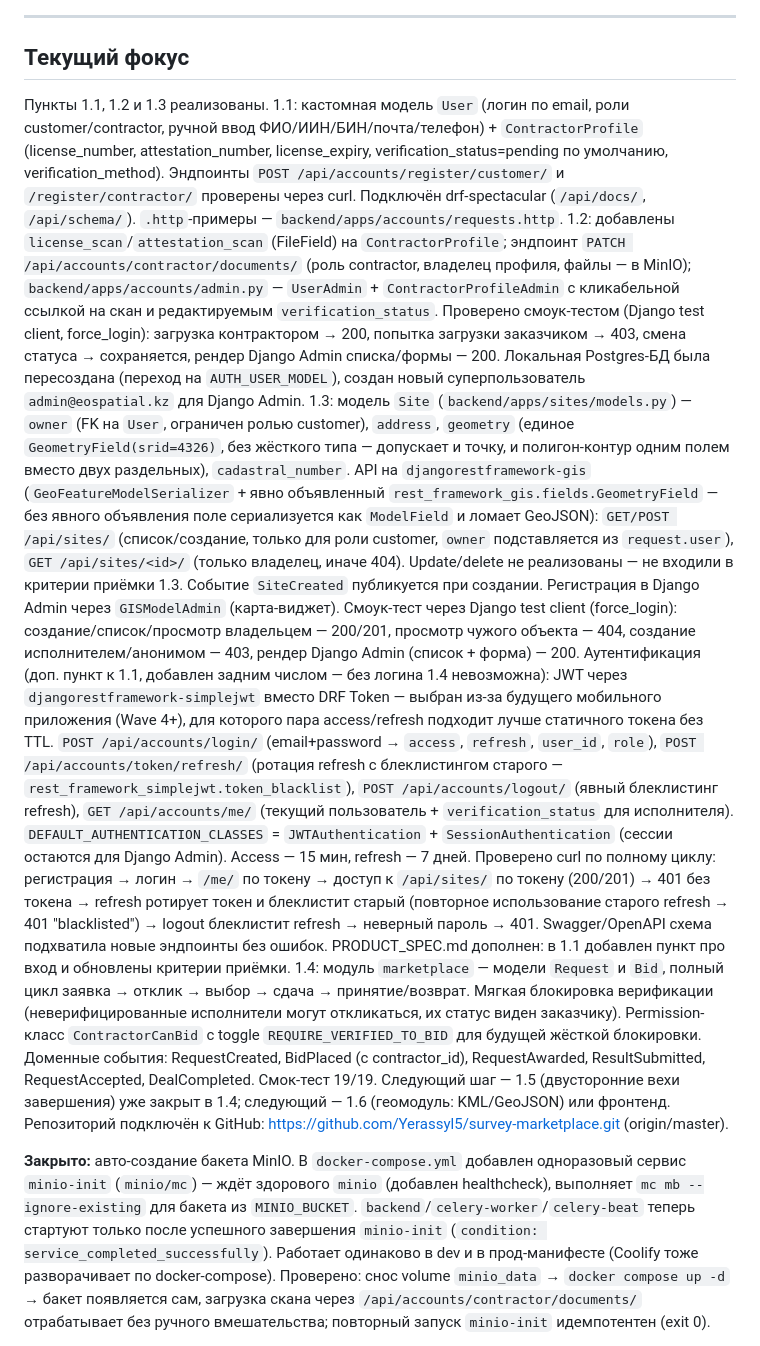
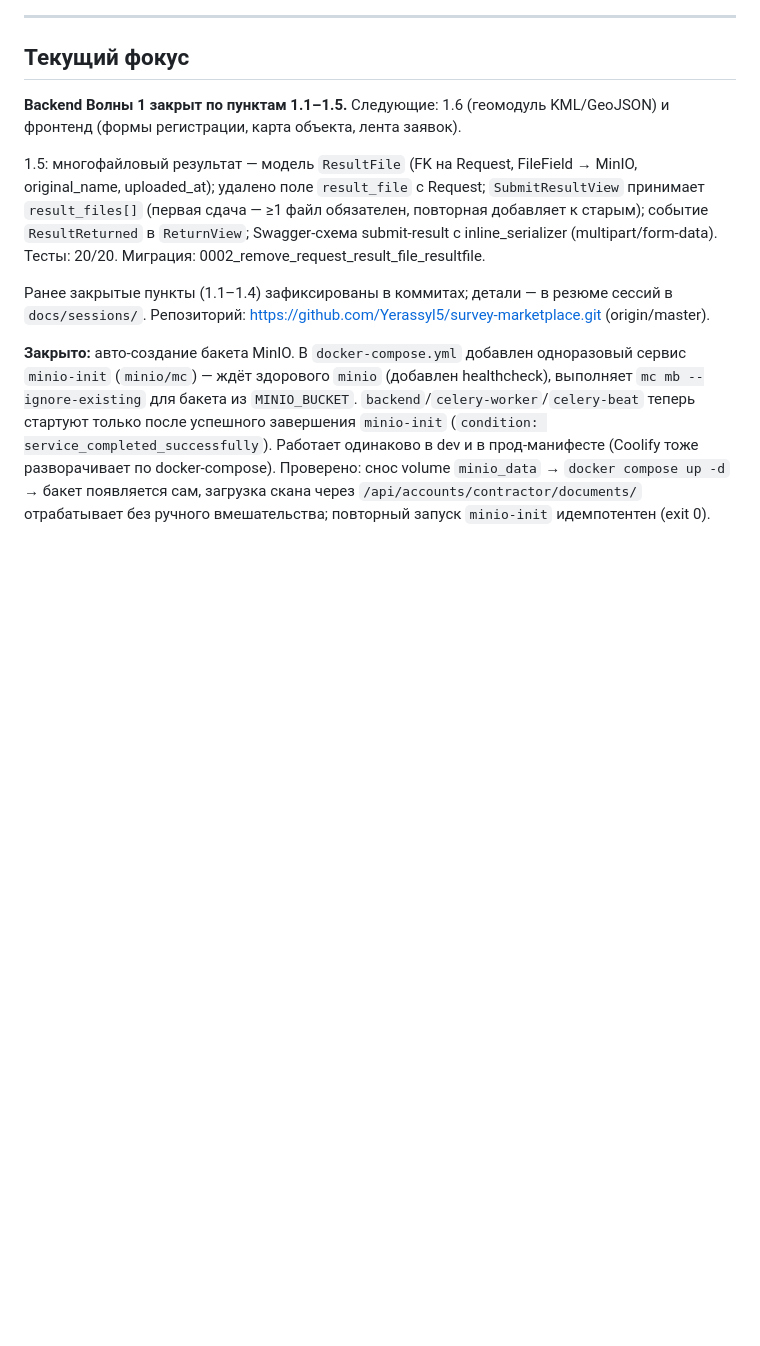
Before and after one commit to Yerassyl5/survey-marketplace, a Markdown page: docs/progress.md, the part around the change. GitHub-like rendering; blank space fills up the shorter version.

Commit message:
Завершение сессии: многофайловый ResultFile и закрытие 1.5
Co-Authored-By: Claude Sonnet 4.6 <noreply@anthropic.com>

```diff
--- a/docs/progress.md
+++ b/docs/progress.md
@@ -108,16 +108,12 @@
 ---
 
 ## Текущий фокус
-Пункты 1.1, 1.2 и 1.3 реализованы.
-1.1: кастомная модель `User` (логин по email, роли customer/contractor, ручной ввод ФИО/ИИН/БИН/почта/телефон) + `ContractorProfile` (license_number, attestation_number, license_expiry, verification_status=pending по умолчанию, verification_method). Эндпоинты `POST /api/accounts/register/customer/` и `/register/contractor/` проверены через curl. Подключён drf-spectacular (`/api/docs/`, `/api/schema/`). `.http`-примеры — `backend/apps/accounts/requests.http`.
-1.2: добавлены `license_scan`/`attestation_scan` (FileField) на `ContractorProfile`; эндпоинт `PATCH /api/accounts/contractor/documents/` (роль contractor, владелец профиля, файлы — в MinIO); `backend/apps/accounts/admin.py` — `UserAdmin` + `ContractorProfileAdmin` с кликабельной ссылкой на скан и редактируемым `verification_status`. Проверено смоук-тестом (Django test client, force_login): загрузка контрактором → 200, попытка загрузки заказчиком → 403, смена статуса → сохраняется, рендер Django Admin списка/формы — 200.
-Локальная Postgres-БД была пересоздана (переход на `AUTH_USER_MODEL`), создан новый суперпользователь `admin@eospatial.kz` для Django Admin.
-1.3: модель `Site` (`backend/apps/sites/models.py`) — `owner` (FK на `User`, ограничен ролью customer), `address`, `geometry` (единое `GeometryField(srid=4326)`, без жёсткого типа — допускает и точку, и полигон-контур одним полем вместо двух раздельных), `cadastral_number`. API на `djangorestframework-gis` (`GeoFeatureModelSerializer` + явно объявленный `rest_framework_gis.fields.GeometryField` — без явного объявления поле сериализуется как `ModelField` и ломает GeoJSON): `GET/POST /api/sites/` (список/создание, только для роли customer, `owner` подставляется из `request.user`), `GET /api/sites/<id>/` (только владелец, иначе 404). Update/delete не реализованы — не входили в критерии приёмки 1.3. Событие `SiteCreated` публикуется при создании. Регистрация в Django Admin через `GISModelAdmin` (карта-виджет). Смоук-тест через Django test client (force_login): создание/список/просмотр владельцем — 200/201, просмотр чужого объекта — 404, создание исполнителем/анонимом — 403, рендер Django Admin (список + форма) — 200.
-Аутентификация (доп. пункт к 1.1, добавлен задним числом — без логина 1.4 невозможна): JWT через `djangorestframework-simplejwt` вместо DRF Token — выбран из-за будущего мобильного приложения (Wave 4+), для которого пара access/refresh подходит лучше статичного токена без TTL. `POST /api/accounts/login/` (email+password → `access`, `refresh`, `user_id`, `role`), `POST /api/accounts/token/refresh/` (ротация refresh с блеклистингом старого — `rest_framework_simplejwt.token_blacklist`), `POST /api/accounts/logout/` (явный блеклистинг refresh), `GET /api/accounts/me/` (текущий пользователь + `verification_status` для исполнителя). `DEFAULT_AUTHENTICATION_CLASSES` = `JWTAuthentication` + `SessionAuthentication` (сессии остаются для Django Admin). Access — 15 мин, refresh — 7 дней. Проверено curl по полному циклу: регистрация → логин → `/me/` по токену → доступ к `/api/sites/` по токену (200/201) → 401 без токена → refresh ротирует токен и блеклистит старый (повторное использование старого refresh → 401 "blacklisted") → logout блеклистит refresh → неверный пароль → 401. Swagger/OpenAPI схема подхватила новые эндпоинты без ошибок.
-PRODUCT_SPEC.md дополнен: в 1.1 добавлен пункт про вход и обновлены критерии приёмки.
-1.4: модуль `marketplace` — модели `Request` и `Bid`, полный цикл заявка → отклик → выбор → сдача → принятие/возврат. Мягкая блокировка верификации (неверифицированные исполнители могут откликаться, их статус виден заказчику). Permission-класс `ContractorCanBid` с toggle `REQUIRE_VERIFIED_TO_BID` для будущей жёсткой блокировки. Доменные события: RequestCreated, BidPlaced (с contractor_id), RequestAwarded, ResultSubmitted, RequestAccepted, DealCompleted. Смок-тест 19/19.
-Следующий шаг — 1.5 (двусторонние вехи завершения) уже закрыт в 1.4; следующий — 1.6 (геомодуль: KML/GeoJSON) или фронтенд.
-Репозиторий подключён к GitHub: https://github.com/Yerassyl5/survey-marketplace.git (origin/master).
+**Backend Волны 1 закрыт по пунктам 1.1–1.5.** Следующие: 1.6 (геомодуль KML/GeoJSON) и фронтенд (формы регистрации, карта объекта, лента заявок).
+
+1.5: многофайловый результат — модель `ResultFile` (FK на Request, FileField → MinIO, original_name, uploaded_at); удалено поле `result_file` с Request; `SubmitResultView` принимает `result_files[]` (первая сдача — ≥1 файл обязателен, повторная добавляет к старым); событие `ResultReturned` в `ReturnView`; Swagger-схема submit-result с inline_serializer (multipart/form-data). Тесты: 20/20. Миграция: 0002_remove_request_result_file_resultfile.
+
+Ранее закрытые пункты (1.1–1.4) зафиксированы в коммитах; детали — в резюме сессий в `docs/sessions/`.
+Репозиторий: https://github.com/Yerassyl5/survey-marketplace.git (origin/master).
 
 **Закрыто:** авто-создание бакета MinIO. В `docker-compose.yml` добавлен одноразовый сервис `minio-init` (`minio/mc`) — ждёт здорового `minio` (добавлен healthcheck), выполняет `mc mb --ignore-existing` для бакета из `MINIO_BUCKET`. `backend`/`celery-worker`/`celery-beat` теперь стартуют только после успешного завершения `minio-init` (`condition: service_completed_successfully`). Работает одинаково в dev и в прод-манифесте (Coolify тоже разворачивает по docker-compose). Проверено: снос volume `minio_data` → `docker compose up -d` → бакет появляется сам, загрузка скана через `/api/accounts/contractor/documents/` отрабатывает без ручного вмешательства; повторный запуск `minio-init` идемпотентен (exit 0).
 
```
Also changed, not shown: docs/sessions/2026-06-29-resultfile-1-5.md (added, +74 -0 lines).
